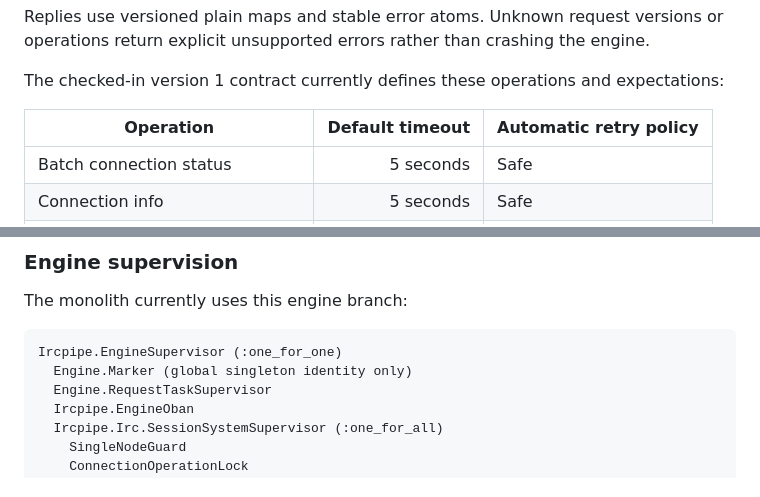
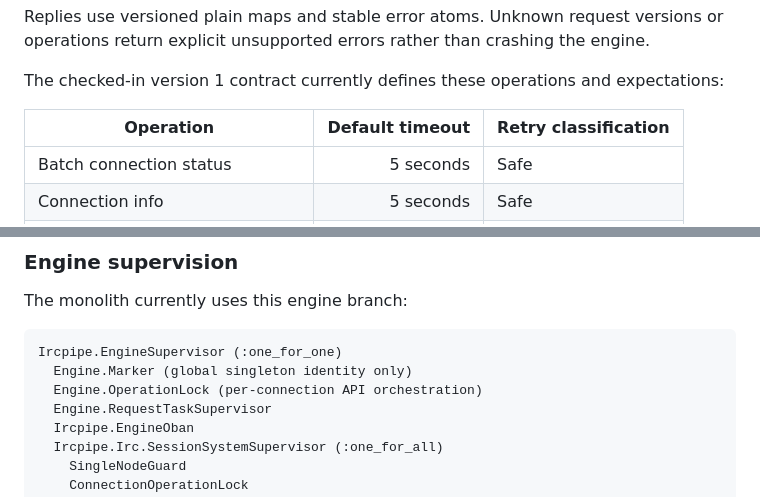
Before and after one commit to HashNuke/topics.club, a Markdown page: docs/app-split.md, 2 parts joined by grey strips. GitHub-like rendering.

Commit message:
Correct engine checkpoint documentation

````diff
--- a/docs/app-split.md
+++ b/docs/app-split.md
@@ -373,7 +373,7 @@ Replies use versioned plain maps and stable error atoms. Unknown request version
 
 The checked-in version 1 contract currently defines these operations and expectations:
 
-| Operation | Default timeout | Automatic retry policy |
+| Operation | Default timeout | Retry classification |
 | --- | ---: | --- |
 | Batch connection status | 5 seconds | Safe |
 | Connection info | 5 seconds | Safe |
@@ -495,6 +495,7 @@ The monolith currently uses this engine branch:
 ```text
 Ircpipe.EngineSupervisor (:one_for_one)
   Engine.Marker (global singleton identity only)
+  Engine.OperationLock (per-connection API orchestration)
   Engine.RequestTaskSupervisor
   Ircpipe.EngineOban
   Ircpipe.Irc.SessionSystemSupervisor (:one_for_all)
````
